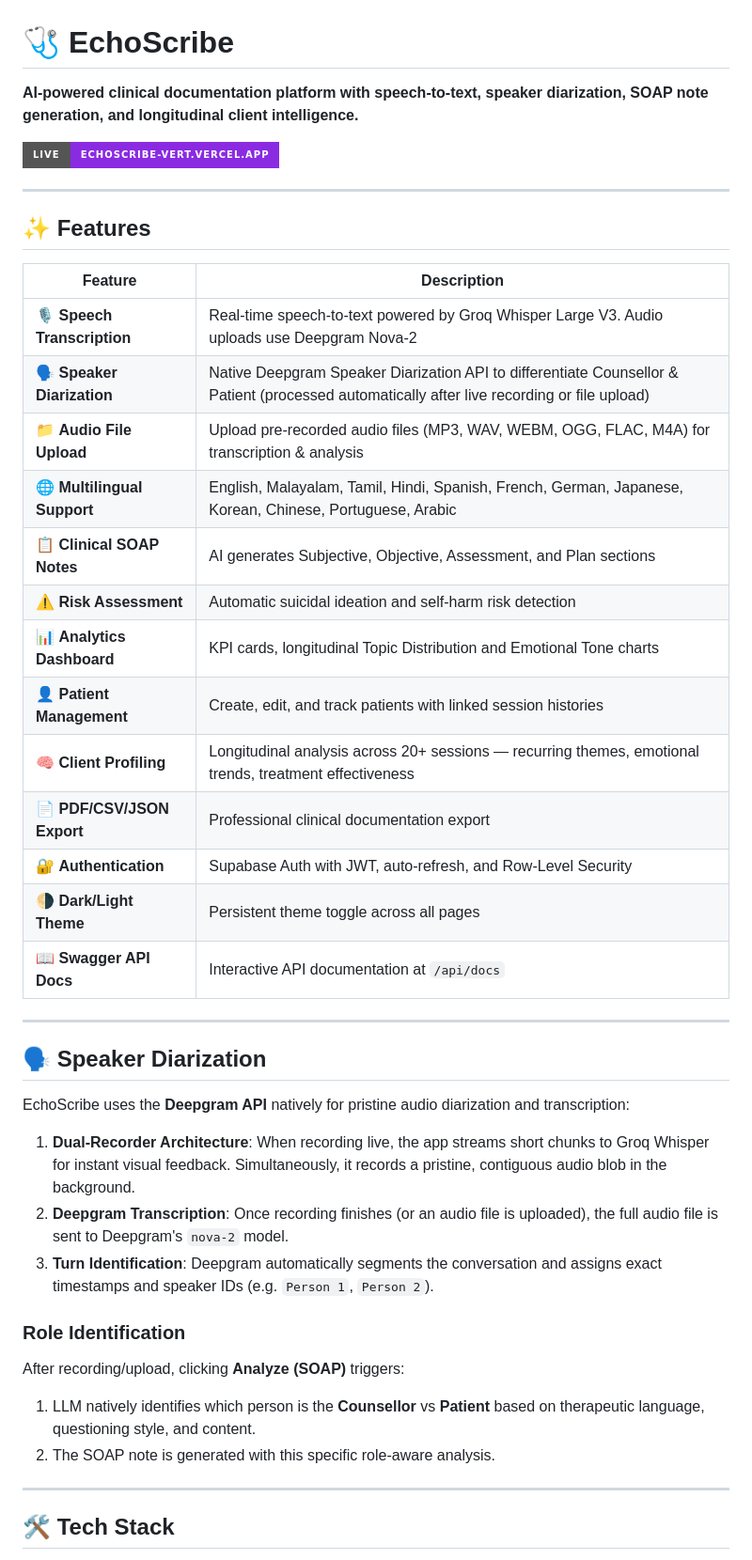
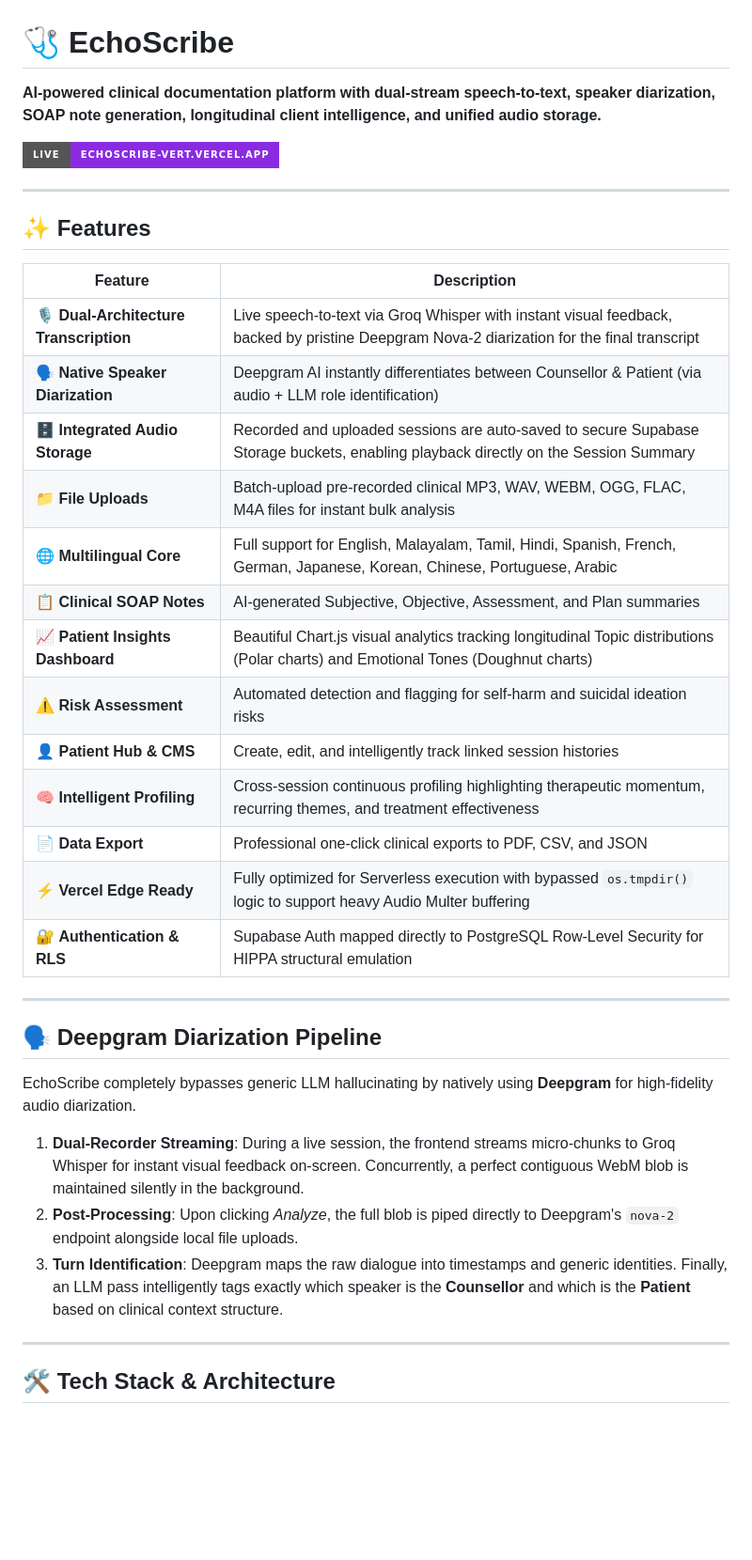
Before and after one commit to Aravind-Krishnan-S/ECHOSCRIBE, a Markdown page: README.md, the part around one of its changes. Shown at 94% size. GitHub-like rendering; badges without logos; blank space fills up the shorter version.

```diff
--- a/README.md
+++ b/README.md
@@ -1,6 +1,6 @@
 # 🩺 EchoScribe
 
-**AI-powered clinical documentation platform with speech-to-text, speaker diarization, SOAP note generation, and longitudinal client intelligence.**
+**AI-powered clinical documentation platform with dual-stream speech-to-text, speaker diarization, SOAP note generation, longitudinal client intelligence, and unified audio storage.**
 
 [![Live Demo](https://img.shields.io/badge/Live-echoscribe--vert.vercel.app-blueviolet?style=for-the-badge)](https://echoscribe-vert.vercel.app)
 
@@ -10,36 +10,31 @@
 
 | Feature | Description |
 |---|---|
-| 🎙️ **Speech Transcription** | Real-time speech-to-text powered by Groq Whisper Large V3. Audio uploads use Deepgram Nova-2 |
-| 🗣️ **Speaker Diarization** | Native Deepgram Speaker Diarization API to differentiate Counsellor & Patient (processed automatically after live recording or file upload) |
-| 📁 **Audio File Upload** | Upload pre-recorded audio files (MP3, WAV, WEBM, OGG, FLAC, M4A) for transcription & analysis |
-| 🌐 **Multilingual Support** | English, Malayalam, Tamil, Hindi, Spanish, French, German, Japanese, Korean, Chinese, Portuguese, Arabic |
-| 📋 **Clinical SOAP Notes** | AI generates Subjective, Objective, Assessment, and Plan sections |
-| ⚠️ **Risk Assessment** | Automatic suicidal ideation and self-harm risk detection |
-| 📊 **Analytics Dashboard** | KPI cards, longitudinal Topic Distribution and Emotional Tone charts |
-| 👤 **Patient Management** | Create, edit, and track patients with linked session histories |
-| 🧠 **Client Profiling** | Longitudinal analysis across 20+ sessions — recurring themes, emotional trends, treatment effectiveness |
-| 📄 **PDF/CSV/JSON Export** | Professional clinical documentation export |
-| 🔐 **Authentication** | Supabase Auth with JWT, auto-refresh, and Row-Level Security |
-| 🌗 **Dark/Light Theme** | Persistent theme toggle across all pages |
-| 📖 **Swagger API Docs** | Interactive API documentation at `/api/docs` |
+| 🎙️ **Dual-Architecture Transcription** | Live speech-to-text via Groq Whisper with instant visual feedback, backed by pristine Deepgram Nova-2 diarization for the final transcript |
+| 🗣️ **Native Speaker Diarization** | Deepgram AI instantly differentiates between Counsellor & Patient (via audio + LLM role identification) |
+| 🗄️ **Integrated Audio Storage** | Recorded and uploaded sessions are auto-saved to secure Supabase Storage buckets, enabling playback directly on the Session Summary |
+| 📁 **File Uploads** | Batch-upload pre-recorded clinical MP3, WAV, WEBM, OGG, FLAC, M4A files for instant bulk analysis |
+| 🌐 **Multilingual Core** | Full support for English, Malayalam, Tamil, Hindi, Spanish, French, German, Japanese, Korean, Chinese, Portuguese, Arabic |
+| 📋 **Clinical SOAP Notes** | AI-generated Subjective, Objective, Assessment, and Plan summaries |
+| 📈 **Patient Insights Dashboard** | Beautiful Chart.js visual analytics tracking longitudinal Topic distributions (Polar charts) and Emotional Tones (Doughnut charts) |
+| ⚠️ **Risk Assessment** | Automated detection and flagging for self-harm and suicidal ideation risks |
+| 👤 **Patient Hub & CMS** | Create, edit, and intelligently track linked session histories |
+| 🧠 **Intelligent Profiling** | Cross-session continuous profiling highlighting therapeutic momentum, recurring themes, and treatment effectiveness |
+| 📄 **Data Export** | Professional one-click clinical exports to PDF, CSV, and JSON |
+| ⚡ **Vercel Edge Ready** | Fully optimized for Serverless execution with bypassed `os.tmpdir()` logic to support heavy Audio Multer buffering |
+| 🔐 **Authentication & RLS** | Supabase Auth mapped directly to PostgreSQL Row-Level Security for HIPPA structural emulation |
 
 ---
 
-## 🗣️ Speaker Diarization
+## 🗣️ Deepgram Diarization Pipeline
 
-EchoScribe uses the **Deepgram API** natively for pristine audio diarization and transcription:
+EchoScribe completely bypasses generic LLM hallucinating by natively using **Deepgram** for high-fidelity audio diarization.
 
-1. **Dual-Recorder Architecture**: When recording live, the app streams short chunks to Groq Whisper for instant visual feedback. Simultaneously, it records a pristine, contiguous audio blob in the background.
-2. **Deepgram Transcription**: Once recording finishes (or an audio file is uploaded), the full audio file is sent to Deepgram's `nova-2` model.
-3. **Turn Identification**: Deepgram automatically segments the conversation and assigns exact timestamps and speaker IDs (e.g. `Person 1`, `Person 2`).
-
-### Role Identification
-After recording/upload, clicking **Analyze (SOAP)** triggers:
-1. LLM natively identifies which person is the **Counsellor** vs **Patient** based on therapeutic language, questioning style, and content.
-2. The SOAP note is generated with this specific role-aware analysis.
+1. **Dual-Recorder Streaming**: During a live session, the frontend streams micro-chunks to Groq Whisper for instant visual feedback on-screen. Concurrently, a perfect contiguous WebM blob is maintained silently in the background.
+2. **Post-Processing**: Upon clicking *Analyze*, the full blob is piped directly to Deepgram's `nova-2` endpoint alongside local file uploads.
+3. **Turn Identification**: Deepgram maps the raw dialogue into timestamps and generic identities. Finally, an LLM pass intelligently tags exactly which speaker is the **Counsellor** and which is the **Patient** based on clinical context structure.
 
 ---
 
-## 🛠️ Tech Stack
+## 🛠️ Tech Stack & Architecture
 
```
Also changed, not shown: other parts of README.md (+25 -29 lines).
